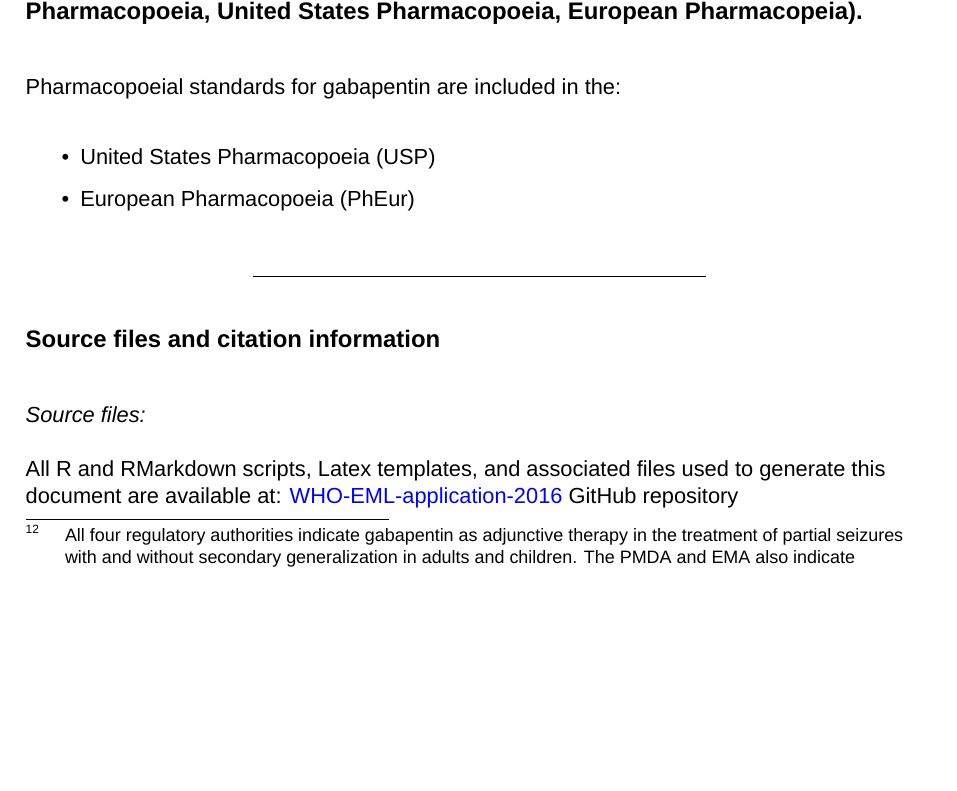
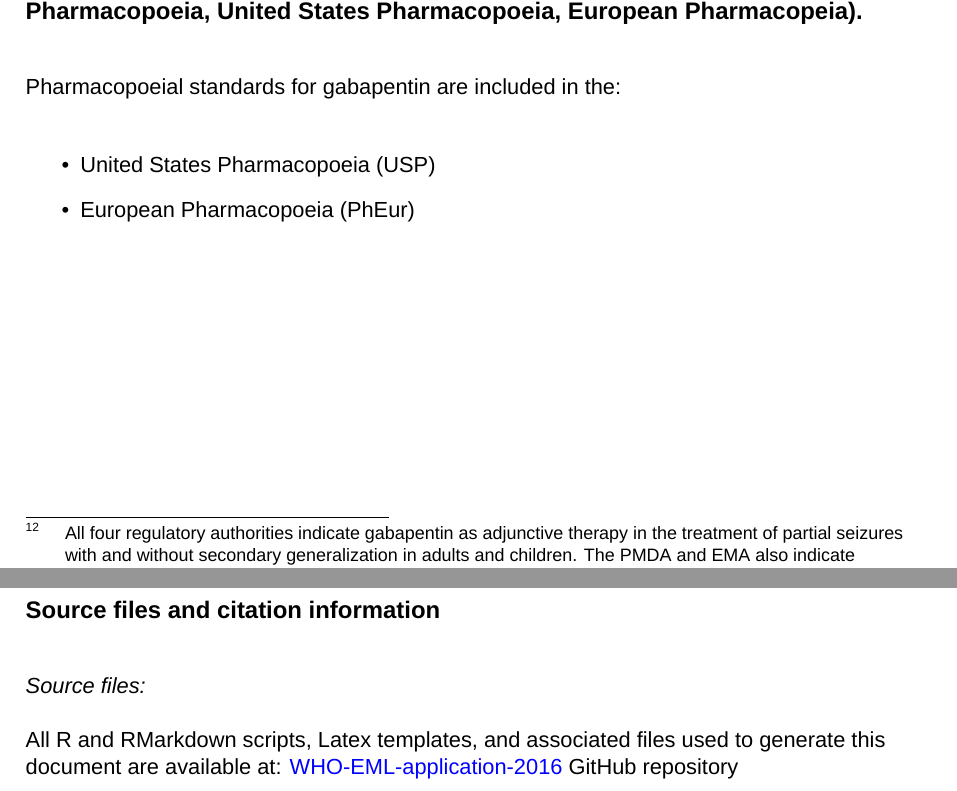
Before and after one commit to kamermanpr/WHO-EML-application-2016, an R Markdown document (application.Rmd): part of page 31 of 40 before the commit and two parts of pages 31 and 32 of 40 after it, the two joined at a grey line, cut so that both start at the same text, the shorter picture padded with empty space. Rendered offline with R 4.5, knitr and Pandoc, then LaTeX, with nearby package versions; some code elsewhere in the file could not run offline; a font, style sheet, LaTeX package, included part or bibliography that could not be used is replaced or left out.

Commit message:
Put citation info on its own page

```diff
--- a/application.Rmd
+++ b/application.Rmd
@@ -935,7 +935,7 @@ Pharmacopoeial standards for gabapentin are included in the:
 
 - European Pharmacopoeia (PhEur)
 
-****
+\newpage
 
 ## Source files and citation information
 
```
